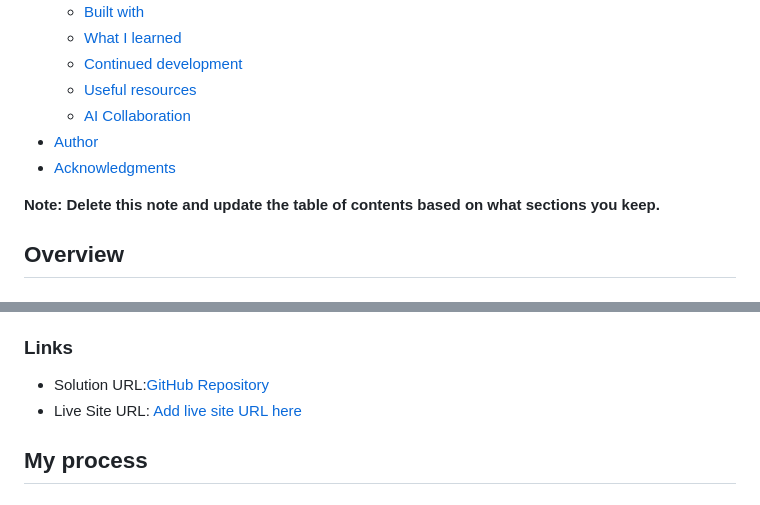
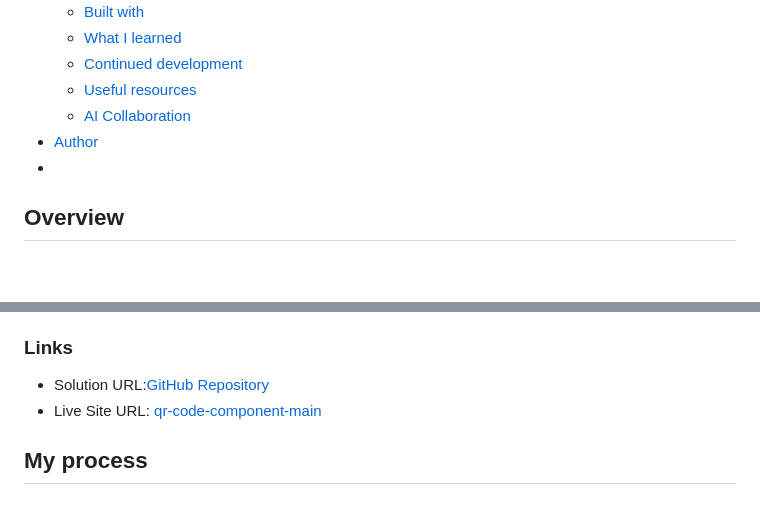
Before and after one commit to blaisehoungue327-rgb/Defis, a Markdown page: qr-code-component-main/README-template.md, 2 parts joined by grey strips. Rendered like a GitHub page; blank space fills up the shorter version.

Commit message:
Update README template by modifying sections
Removed acknowledgments section and updated live site URL.

```diff
--- a/qr-code-component-main/README-template.md
+++ b/qr-code-component-main/README-template.md
@@ -14,10 +14,7 @@ This is a solution to the [QR code component challenge on Frontend Mentor](https
   - [Useful resources](#useful-resources)
   - [AI Collaboration](#ai-collaboration)
 - [Author](#author)
-- [Acknowledgments](#acknowledgments)
-
-**Note: Delete this note and update the table of contents based on what sections you keep.**
-
+-
 ## Overview
 
 ### Screenshot
@@ -35,7 +32,7 @@ Then crop/optimize/edit your image however you like, add it to your project, and
 ### Links
 
 - Solution URL:[GitHub Repository](https://github.com/blaisehoungue327-rgb/Defis/tree/main/qr-code-component-main)
-- Live Site URL: [Add live site URL here](https://your-live-site-url.com)
+- Live Site URL: [qr-code-component-main](https://qr-code-component-main-six-sigma.vercel.app)
 
 ## My process
 
```
